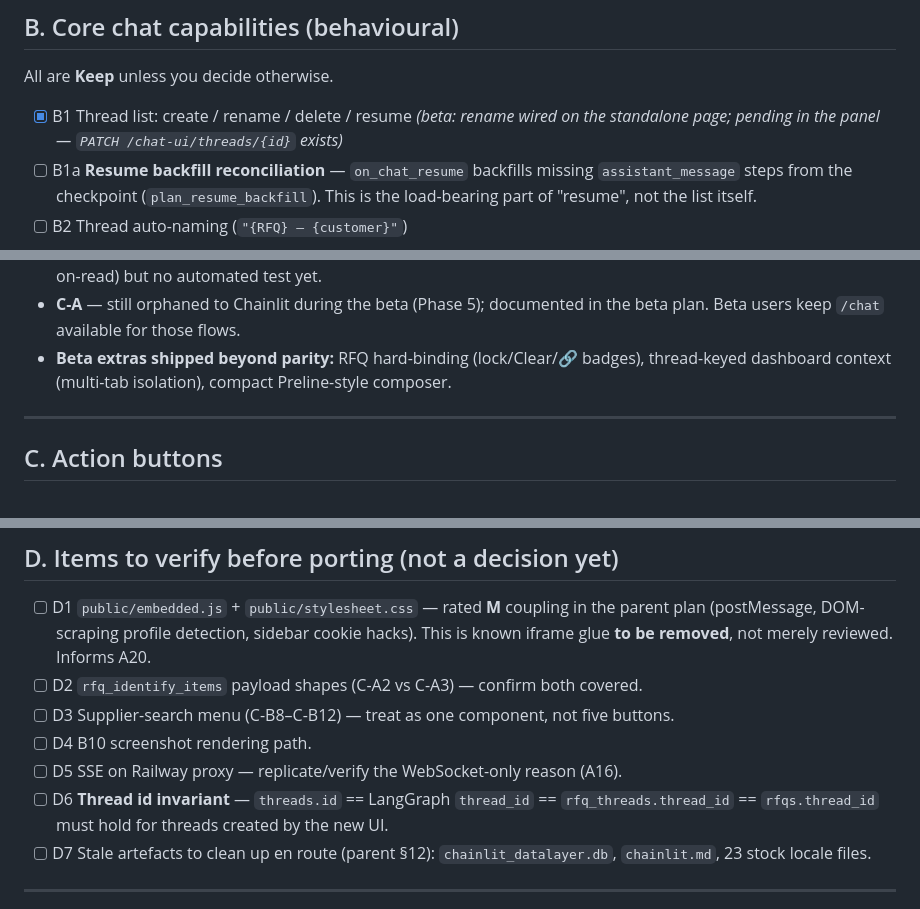
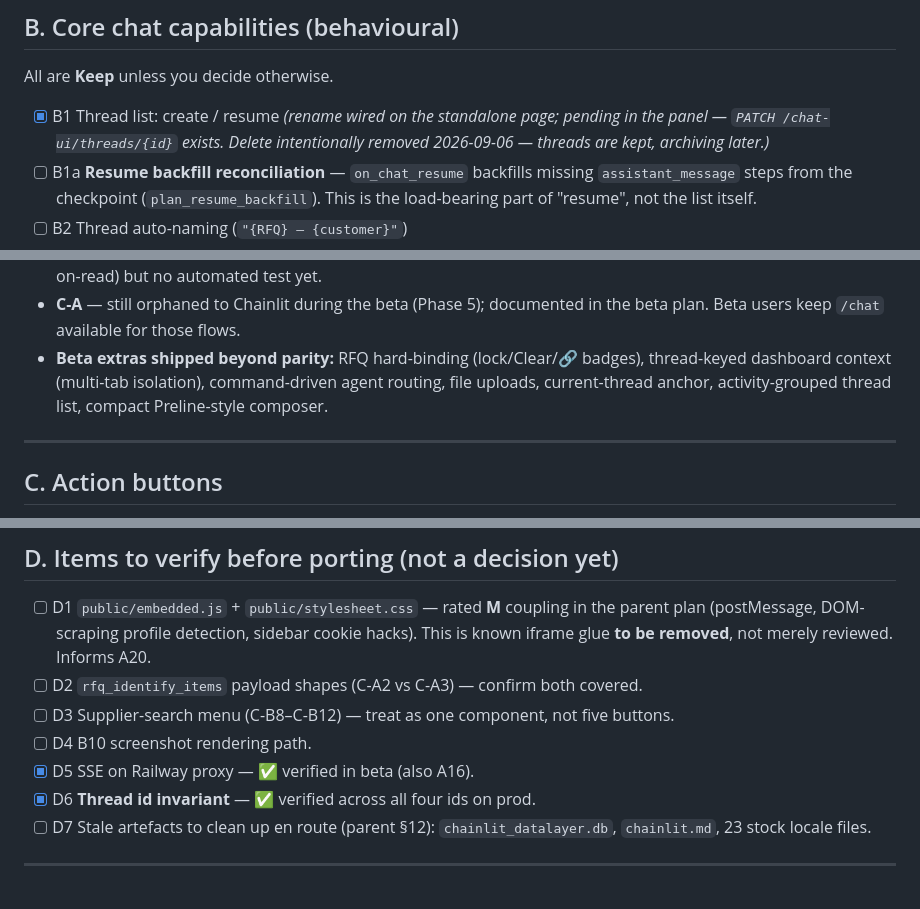
Before and after one commit to mooball/EagleAgent, a Markdown page: .github/prompts/parity-checklist-chat.md, 3 parts joined by grey strips. GitHub-like rendering.

```diff
--- a/.github/prompts/parity-checklist-chat.md
+++ b/.github/prompts/parity-checklist-chat.md
@@ -60,9 +63,10 @@ Legend: **K** = keep (must work in the new UI) · **D** = drop ·
 
 All are **Keep** unless you decide otherwise.
 
-- [x] B1 Thread list: create / rename / delete / resume
-      *(beta: rename wired on the standalone page; pending in the panel —
-      `PATCH /chat-ui/threads/{id}` exists)*
+- [x] B1 Thread list: create / resume
+      *(rename wired on the standalone page; pending in the panel —
+      `PATCH /chat-ui/threads/{id}` exists. Delete intentionally removed
+      2026-09-06 — threads are kept, archiving later.)*
 - [ ] B1a **Resume backfill reconciliation** — `on_chat_resume` backfills missing
       `assistant_message` steps from the checkpoint (`plan_resume_backfill`).
       This is the load-bearing part of "resume", not the list itself.
@@ -105,8 +109,9 @@ Notes / proposals:
 - **C-A** — still orphaned to Chainlit during the beta (Phase 5); documented in
   the beta plan. Beta users keep `/chat` available for those flows.
 - **Beta extras shipped beyond parity:** RFQ hard-binding (lock/Clear/🔗
-  badges), thread-keyed dashboard context (multi-tab isolation), compact
-  Preline-style composer.
+  badges), thread-keyed dashboard context (multi-tab isolation),
+  command-driven agent routing, file uploads, current-thread anchor,
+  activity-grouped thread list, compact Preline-style composer.
 
 ---
 
@@ -169,10 +174,8 @@ Side-effect: the agent can no longer invoke a destructive delete via
 - [ ] D2 `rfq_identify_items` payload shapes (C-A2 vs C-A3) — confirm both covered.
 - [ ] D3 Supplier-search menu (C-B8–C-B12) — treat as one component, not five buttons.
 - [ ] D4 B10 screenshot rendering path.
-- [ ] D5 SSE on Railway proxy — replicate/verify the WebSocket-only reason (A16).
-- [ ] D6 **Thread id invariant** — `threads.id` == LangGraph `thread_id` ==
-      `rfq_threads.thread_id` == `rfqs.thread_id` must hold for threads created
-      by the new UI.
+- [x] D5 SSE on Railway proxy — ✅ verified in beta (also A16).
+- [x] D6 **Thread id invariant** — ✅ verified across all four ids on prod.
 - [ ] D7 Stale artefacts to clean up en route (parent §12): `chainlit_datalayer.db`,
       `chainlit.md`, 23 stock locale files.
 
```
Also changed, not shown: other parts of .github/prompts/parity-checklist-chat.md (+3 -0 lines), .github/prompts/plan-chatMigration-beta.prompt.md (+22 -3 lines), .github/prompts/plan-chatMigration-final-leg.prompt.md (added, +285 -0 lines).
